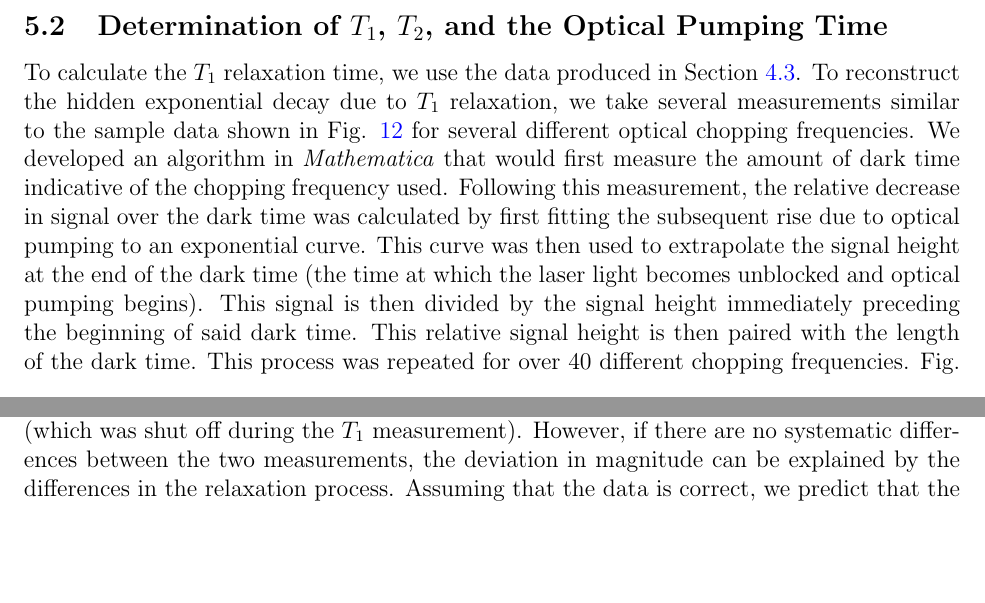
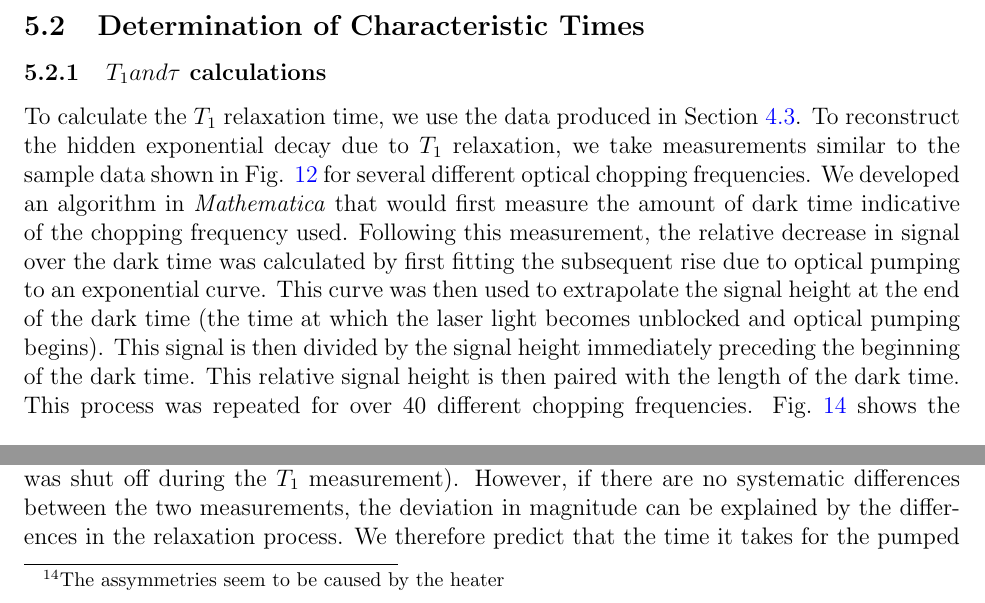
Before and after one commit to mswiatlo/phys191mms, a LaTeX paper (Rb_writeup/writeup.tex, which reads Rb_writeup/analysis/analysis.tex): two parts of pages 20 and 21 of 24, joined at a grey line, cut at the place of the change, the shorter picture padded with empty space. Compiled offline with pdfLaTeX.

Commit message:
minor changes

```diff
--- a/Rb_writeup/analysis/analysis.tex
+++ b/Rb_writeup/analysis/analysis.tex
@@ -13,9 +13,10 @@ The ratio of the measured $g-$factors between $^{87}$Rb and $^{85}$Rb is calcula
 
 Error in this measurement mostly arises due to the uncertainty in the magnetic field.  For both calculations, we assume that the magnetic field is produced by a perfect solenoid, namely $B=\mu_0 n I$.  Because the precision of our measurements of the center frequencies and solenoid current are very low (less than $1\%$), we suspect that this error is systematic due to the imperfection of the solenoid.  We estimate that this error to be approximately a factor of $10\%$. The presence of systematic error is supported by the relative accuracy of the ratios of the calculated $g-$factors and nuclear spins as compared to their absolute values.
 
-\subsection{Determination of $T_{1}$, $T_{2}$, and the Optical Pumping Time}\label{DeterminationofTimes}
+\subsection{Determination of Characteristic Times}\label{DeterminationofTimes}
 
-To calculate the $T_1$ relaxation time, we use the data produced in Section \ref{MeasuringT1RelaxationandOpticalPumpingTime}.  To reconstruct the hidden exponential decay due to $T_1$ relaxation, we take several measurements similar to the sample data shown in Fig. \ref{fig:chop} for several different optical chopping frequencies.  We developed an algorithm in \emph{Mathematica} that would first measure the amount of dark time indicative of the chopping frequency used.  Following this measurement, the relative decrease in signal over the dark time was calculated by first fitting the subsequent rise due to optical pumping to an exponential curve.  This curve was then used to extrapolate the signal height at the end of the dark time (the time at which the laser light becomes unblocked and optical pumping begins).  This signal is then divided by the signal height immediately preceding the beginning of said dark time.  This relative signal height is then paired with the length of the dark time.  This process was repeated for over $40$ different chopping frequencies.
+\subsubsection{$T_{1} and $\tau$ calculations}
+To calculate the $T_1$ relaxation time, we use the data produced in Section \ref{MeasuringT1RelaxationandOpticalPumpingTime}.  To reconstruct the hidden exponential decay due to $T_1$ relaxation, we take measurements similar to the sample data shown in Fig. \ref{fig:chop} for several different optical chopping frequencies.  We developed an algorithm in \emph{Mathematica} that would first measure the amount of dark time indicative of the chopping frequency used.  Following this measurement, the relative decrease in signal over the dark time was calculated by first fitting the subsequent rise due to optical pumping to an exponential curve.  This curve was then used to extrapolate the signal height at the end of the dark time (the time at which the laser light becomes unblocked and optical pumping begins).  This signal is then divided by the signal height immediately preceding the beginning of the dark time.  This relative signal height is then paired with the length of the dark time.  This process was repeated for over $40$ different chopping frequencies.
 \begin{figure}[htbp]
 \begin{center}
 \includegraphics[height=70mm]{./figures/T1.eps}
@@ -23,7 +24,7 @@ To calculate the $T_1$ relaxation time, we use the data produced in Section \ref
 \label{fig:T1}
 \end{center}
 \end{figure}
-Fig. \ref{fig:T1} shows the compiled data fit to an exponential decay.  This decay represents the hidden decay which we were unable to observe due to the blocking of laser light.  Using nonlinear regression analysis we calculate $T_1$ to be $1.2 \pm 0.2$ ms.  By fitting the exponential rise in signal due to optical pumping, we are also able use this algorithm to determine the optical pumping time $\tau$. We calculate $\tau=5.9 \pm 1.5$ ms.
+Fig.~\ref{fig:T1} shows the compiled data fit to an exponential decay.  This decay represents the hidden decay which we were unable to observe due to the blocking of laser light.  Using nonlinear regression analysis we calculate $T_1$ to be $1.2 \pm 0.2$ ms.  By fitting the exponential rise in signal due to optical pumping, we are also able use this algorithm to determine the optical pumping time $\tau$. We calculate $\tau=5.9 \pm 1.5$ ms.
 
 Error in both $T_1$ and $\tau$ mainly arises due to poor fitting by algorithm.  Any error in the fitting of the exponential rise due to optical pumping (the red curve in Fig. \ref{fig:chop}) greatly affects both values.  For this reason, it would be advantageous to fit the rise to as many data points as possible. Yet, due to the limited amount of data points, we are unable to consistently fit as well as we would like.  As a result, the statistical variation for $T_1$ values is quite large (shown by the distribution of points in Fig. \ref{fig:T1}). Likewise, the variation in $\tau$ is also quite large.  In order to combat this variation, data corresponding to short dark times (or high chopping frequencies) are removed.  At these frequencies, the decrease in signal due to $T_1$ relaxation is relatively low, thus the exponential rise due to optical pumping is also minimal.  The relative imprecision of fitting an exponential to a relatively flat distribution of data points forces us to exclude many of these points.
 
@@ -30,5 +32,5 @@ Error in both $T_1$ and $\tau$ mainly arises due to poor fitting by algorithm.
 
 By measuring the natural linewidth of $^{85}$Rb , we can calculate the $T_2$ relaxation time.  In Section \ref{MeasuringLinewidthandOpticalPumpingResonance}, we found that the natural linewidth of $^{85}$Rb was $3.70 \pm 0.48$ kHz.  Using Eqn. \ref{eq:T2}, we calculate $T_2 = 86 \pm 12$ $\mu$s. The natural linewidth for $^{87}$Rb was calculated to be $5.35 \pm 0.47$ kHz, corresponding to a $T_2$ value of  $59 \pm 5$ $\mu$s.
 
-Error in $T_2$ arises from error in the measurement of the linewidth. Part of this error comes from the algorithm used to calculate the linewidth.  Due to the difficulty in fitting the data to a lorentzian distribution, a more mechanical approach is taken to measure the linewidth. First the center frequency is found assuming  the data is symmetric. The highest data point below half-max is taken to half-max.  The difference between the frequencies corresponding to max and half-max is calculated and multiplied by two to give the linewidth (full width at half-max).  Accordingly error in this measurement is due to the step size between the points, which is $200$ Hz, and  any asymmetry of the resonance.  To minimize the the effect of asymmetry, resonances with low signal which typically exhibit asymmetry are excluded from the data.
+Error in $T_2$ arises from error in the measurement of the linewidth. Part of this error comes from the algorithm used to calculate the linewidth.  Due to the difficulty in fitting the data to a Lorentzian distribution, a more mechanical approach is taken to measure the linewidth. First the center frequency is found assuming  the data is symmetric. The highest data point below half-max is taken to half-max.  The difference between the frequencies corresponding to max and half-max is calculated and multiplied by two to give the linewidth (full width at half-max).  Accordingly error in this measurement is due to the step size between the points, which is $200$ Hz, and  any asymmetry of the resonance.  To minimize the the effect of asymmetry, resonances with low signal which typically exhibit asymmetry\footnote{The assymmetries seem to be caused by the heater} are excluded from the data.
 
@@ -36,5 +38,5 @@ Error in the linewidth measurement is increased in the presence of any unchecked
 
-Comparing the calculated values for $T_1$, $T_2$, and $\tau$, we see that $T_2$ is roughly an order of magnitude smaller.  This difference of magnitude could be indicative of additional broadening present during the the $T_2$ measurements such as power broadening due to the heater (which was shut off during the $T_1$ measurement).  However, if there are no systematic differences between the two measurements, the deviation in magnitude can be explained by the differences in the relaxation process.  Assuming that the data is correct, we predict that the time it takes for the pumped rubidium spin ensemble to deconhere is a roughly a factor of ten shorter than the lifetime of the pumped spin state of the rubidium atom.
+Comparing the calculated values for $T_1$, $T_2$, and $\tau$, we see that $T_2$ is roughly an order of magnitude smaller.  This difference of magnitude could be indicative of additional broadening present during the the $T_2$ measurements such as power broadening due to the heater (which was shut off during the $T_1$ measurement).  However, if there are no systematic differences between the two measurements, the deviation in magnitude can be explained by the differences in the relaxation process.  We therefore predict that the time it takes for the pumped rubidium spin ensemble to decohere is a roughly a factor of ten shorter than the lifetime of the pumped spin state of the rubidium atom.
 
 
 \subsection{Spin Exchange Analysis}\label{SpinExchangeAnalysis}
```
Also changed, not shown: Rb_writeup/writeup.tex (+1 -1 lines), Rb_writeup/figures/rbpump.eps, Rb_writeup/analysis/analysis.tex (3 more changed lines).
